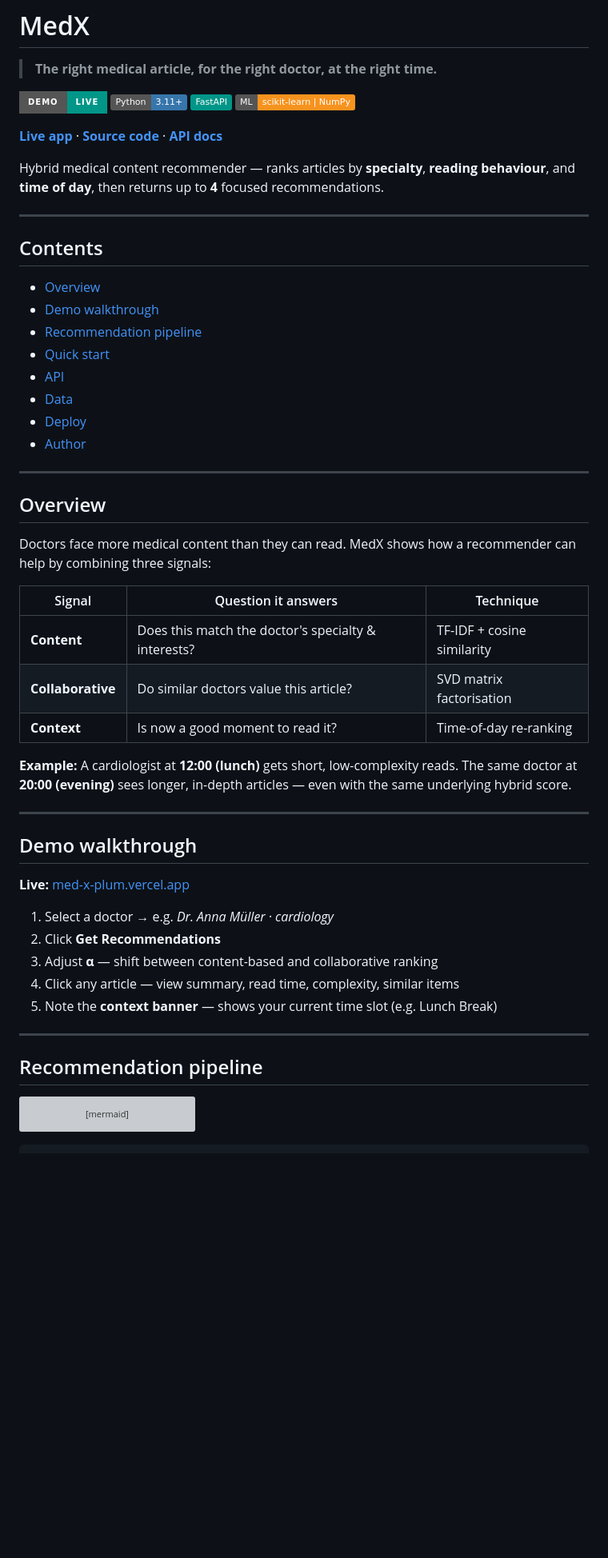
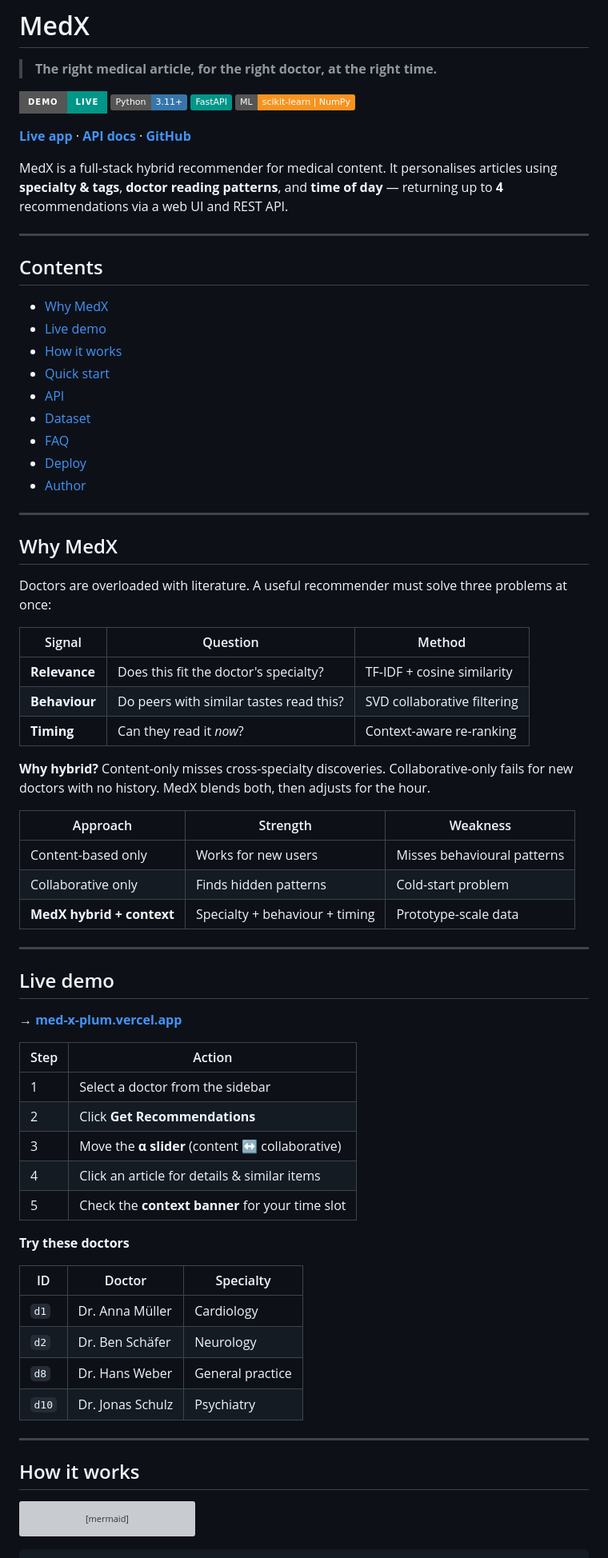
Before and after one commit to wasimahmadpk/MedX, a Markdown page: README.md, the part around one of its changes. Shown at 80% size. Drawn GitHub-style; badges without logos; blank space fills up the shorter version; grey boxes are pictures that could not be loaded.

Commit message:
docs: add hybrid comparison, sample doctors, FAQ, and API examples to README
Co-authored-by: Cursor <cursoragent@cursor.com>

````diff
--- a/README.md
+++ b/README.md
@@ -7,52 +7,70 @@
 [![FastAPI](https://img.shields.io/badge/FastAPI-009688?logo=fastapi&logoColor=white)](https://fastapi.tiangolo.com/)
 [![ML](https://img.shields.io/badge/ML-scikit--learn%20%7C%20NumPy-F7931E)](https://scikit-learn.org/)
 
-**[Live app](https://med-x-plum.vercel.app)** · **[Source code](https://github.com/wasimahmadpk/MedX)** · **[API docs](https://med-x-plum.vercel.app/docs)**
+**[Live app](https://med-x-plum.vercel.app)** · **[API docs](https://med-x-plum.vercel.app/docs)** · **[GitHub](https://github.com/wasimahmadpk/MedX)**
 
-Hybrid medical content recommender — ranks articles by **specialty**, **reading behaviour**, and **time of day**, then returns up to **4** focused recommendations.
+MedX is a full-stack hybrid recommender for medical content. It personalises articles using **specialty & tags**, **doctor reading patterns**, and **time of day** — returning up to **4** recommendations via a web UI and REST API.
 
 ---
 
 ## Contents
 
-- [Overview](#overview)
-- [Demo walkthrough](#demo-walkthrough)
-- [Recommendation pipeline](#recommendation-pipeline)
+- [Why MedX](#why-medx)
+- [Live demo](#live-demo)
+- [How it works](#how-it-works)
 - [Quick start](#quick-start)
 - [API](#api)
-- [Data](#data)
+- [Dataset](#dataset)
+- [FAQ](#faq)
 - [Deploy](#deploy)
 - [Author](#author)
 
 ---
 
-## Overview
+## Why MedX
 
-Doctors face more medical content than they can read. MedX shows how a recommender can help by combining three signals:
+Doctors are overloaded with literature. A useful recommender must solve three problems at once:
 
-| Signal | Question it answers | Technique |
+| Signal | Question | Method |
 |---|---|---|
-| **Content** | Does this match the doctor's specialty & interests? | TF-IDF + cosine similarity |
-| **Collaborative** | Do similar doctors value this article? | SVD matrix factorisation |
-| **Context** | Is now a good moment to read it? | Time-of-day re-ranking |
+| **Relevance** | Does this fit the doctor's specialty? | TF-IDF + cosine similarity |
+| **Behaviour** | Do peers with similar tastes read this? | SVD collaborative filtering |
+| **Timing** | Can they read it *now*? | Context-aware re-ranking |
 
-**Example:** A cardiologist at **12:00 (lunch)** gets short, low-complexity reads. The same doctor at **20:00 (evening)** sees longer, in-depth articles — even with the same underlying hybrid score.
+**Why hybrid?** Content-only misses cross-specialty discoveries. Collaborative-only fails for new doctors with no history. MedX blends both, then adjusts for the hour.
+
+| Approach | Strength | Weakness |
+|---|---|---|
+| Content-based only | Works for new users | Misses behavioural patterns |
+| Collaborative only | Finds hidden patterns | Cold-start problem |
+| **MedX hybrid + context** | Specialty + behaviour + timing | Prototype-scale data |
 
 ---
 
-## Demo walkthrough
+## Live demo
 
-**Live:** [med-x-plum.vercel.app](https://med-x-plum.vercel.app)
+**→ [med-x-plum.vercel.app](https://med-x-plum.vercel.app)**
 
-1. Select a doctor → e.g. *Dr. Anna Müller · cardiology*
-2. Click **Get Recommendations**
-3. Adjust **α** — shift between content-based and collaborative ranking
-4. Click any article — view summary, read time, complexity, similar items
-5. Note the **context banner** — shows your current time slot (e.g. Lunch Break)
+| Step | Action |
+|---|---|
+| 1 | Select a doctor from the sidebar |
+| 2 | Click **Get Recommendations** |
+| 3 | Move the **α slider** (content ↔ collaborative) |
+| 4 | Click an article for details & similar items |
+| 5 | Check the **context banner** for your time slot |
+
+**Try these doctors**
+
+| ID | Doctor | Specialty |
+|---|---|---|
+| `d1` | Dr. Anna Müller | Cardiology |
+| `d2` | Dr. Ben Schäfer | Neurology |
+| `d8` | Dr. Hans Weber | General practice |
+| `d10` | Dr. Jonas Schulz | Psychiatry |
 
 ---
 
-## Recommendation pipeline
+## How it works
 
 ```mermaid
 flowchart LR
````
Also changed, not shown: other parts of README.md (+50 -51 lines).
